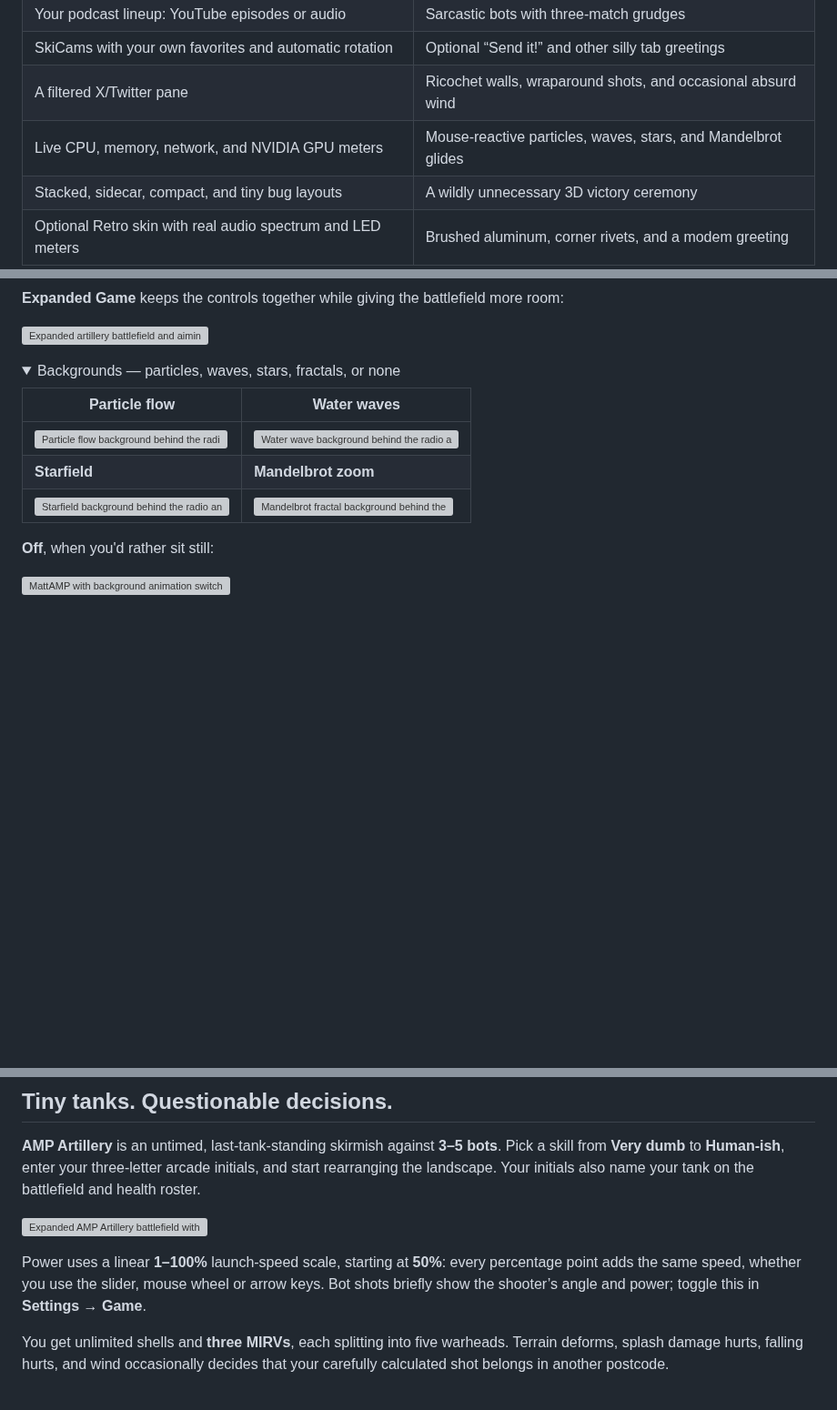
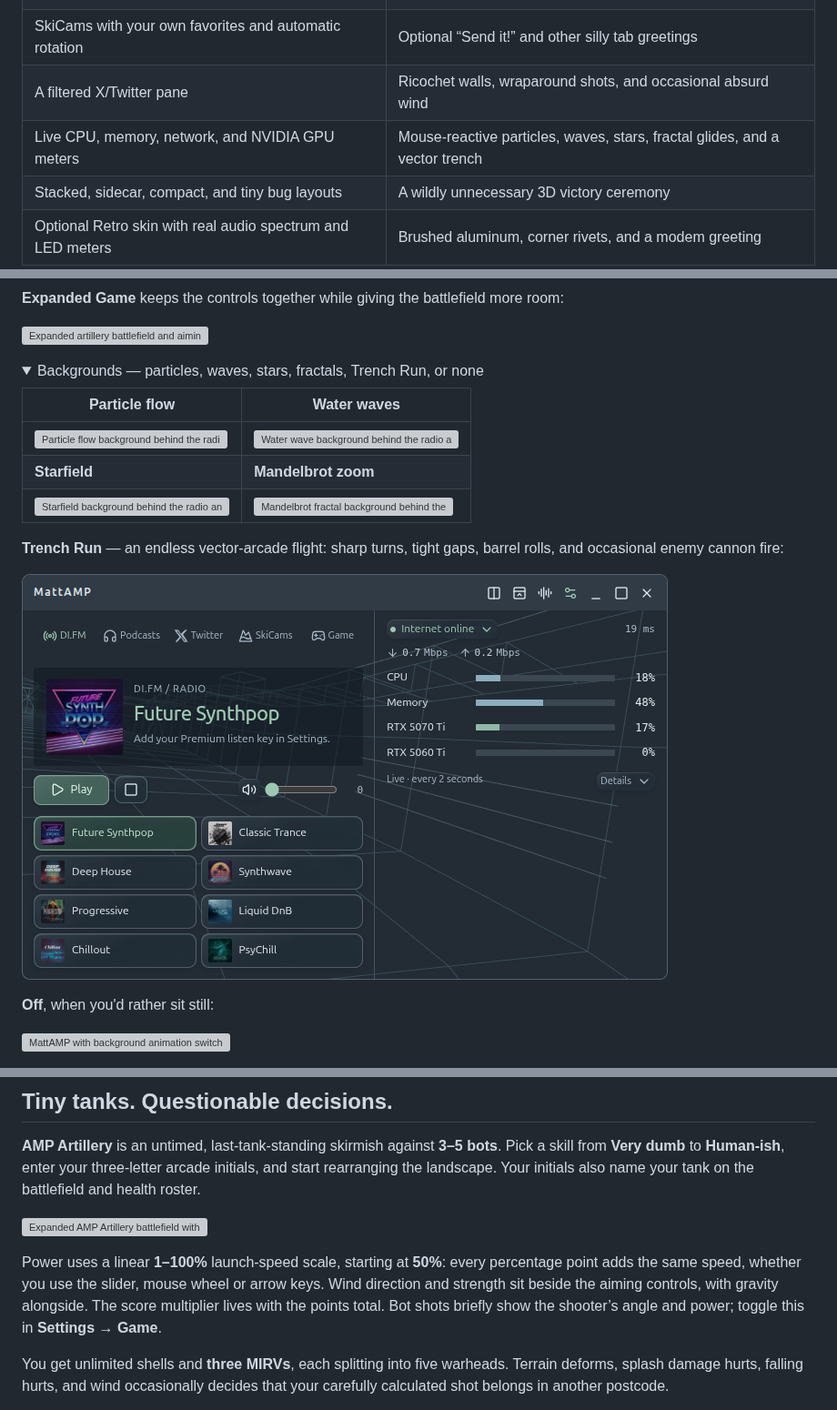
Before and after one commit to matt-dreyer/MattAMP, a Markdown page: README.md, 3 parts joined by grey strips. Shown at 91% size. GitHub-like rendering; pictures changed too: docs/images/background-trench.png (added); folded sections open; blank space fills up the shorter version; grey boxes are pictures that could not be loaded.

```diff
--- a/README.md
+++ b/README.md
@@ -24,7 +24,7 @@ It's a small, slightly ridiculous desktop app for Linux, Windows, and macOS: **m
 | Your podcast lineup: YouTube episodes or audio | Sarcastic bots with three-match grudges |
 | SkiCams with your own favorites and automatic rotation | Optional “Send it!” and other silly tab greetings |
 | A filtered X/Twitter pane | Ricochet walls, wraparound shots, and occasional absurd wind |
-| Live CPU, memory, network, and NVIDIA GPU meters | Mouse-reactive particles, waves, stars, and Mandelbrot glides |
+| Live CPU, memory, network, and NVIDIA GPU meters | Mouse-reactive particles, waves, stars, fractal glides, and a vector trench |
 | Stacked, sidecar, compact, and tiny bug layouts | A wildly unnecessary 3D victory ceremony |
 | Optional Retro skin with real audio spectrum and LED meters | Brushed aluminum, corner rivets, and a modem greeting |
 
@@ -63,13 +63,17 @@ Browse the tabs, layouts, and backgrounds below, or jump to the new [Retro previ
 </details>
 
 <details>
-<summary>Backgrounds — particles, waves, stars, fractals, or none</summary>
+<summary>Backgrounds — particles, waves, stars, fractals, Trench Run, or none</summary>
 
 | Particle flow | Water waves |
 | --- | --- |
 | ![Particle flow background behind the radio and meters](docs/images/background-flow.png) | ![Water wave background behind the radio and meters](docs/images/desktop.png) |
 | **Starfield** | **Mandelbrot zoom** |
 | ![Starfield background behind the radio and meters](docs/images/background-stars.png) | ![Mandelbrot fractal background behind the radio and meters](docs/images/background-mandelbrot.png) |
+
+**Trench Run** — an endless vector-arcade flight: sharp turns, tight gaps, barrel rolls, and occasional enemy cannon fire:
+
+![Trench Run vector background behind the radio and system meters](docs/images/background-trench.png)
 
 **Off**, when you'd rather sit still:
 
@@ -205,7 +209,7 @@ Your favorites and rotation preferences stay on your machine. No MattAMP account
 
 ![Expanded AMP Artillery battlefield with five tanks labeled with arcade names and aiming controls](docs/images/artillery.png)
 
-Power uses a linear **1–100%** launch-speed scale, starting at **50%**: every percentage point adds the same speed, whether you use the slider, mouse wheel or arrow keys. Bot shots briefly show the shooter’s angle and power; toggle this in **Settings → Game**.
+Power uses a linear **1–100%** launch-speed scale, starting at **50%**: every percentage point adds the same speed, whether you use the slider, mouse wheel or arrow keys. Wind direction and strength sit beside the aiming controls, with gravity alongside. The score multiplier lives with the points total. Bot shots briefly show the shooter’s angle and power; toggle this in **Settings → Game**.
 
 You get unlimited shells and **three MIRVs**, each splitting into five warheads. Terrain deforms, splash damage hurts, falling hurts, and wind occasionally decides that your carefully calculated shot belongs in another postcode.
 
```
Also changed, not shown: other parts of README.md (+2 -2 lines), DESIGN.md (+5 -1 lines), docs/guide.md (+4 -2 lines), docs/release-1.1.3.md (added, +23 -0 lines), 9 other files.
